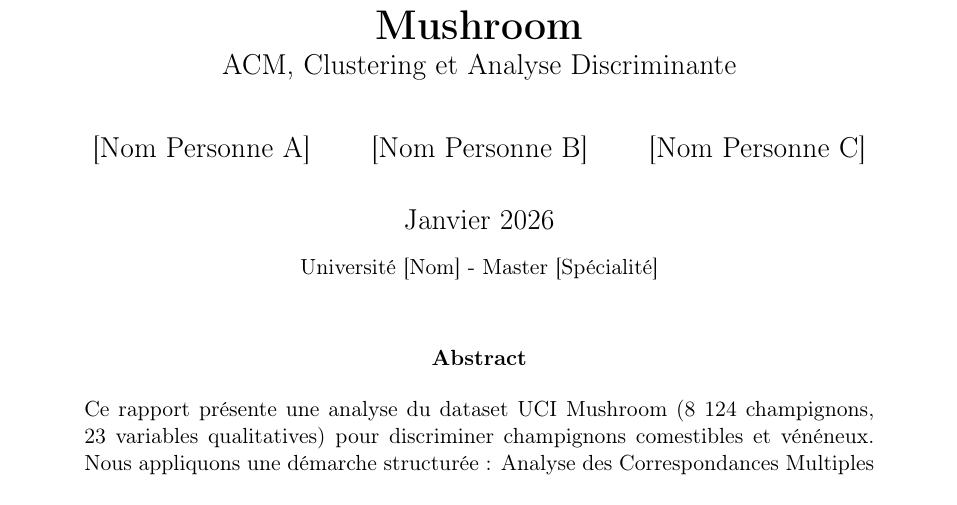
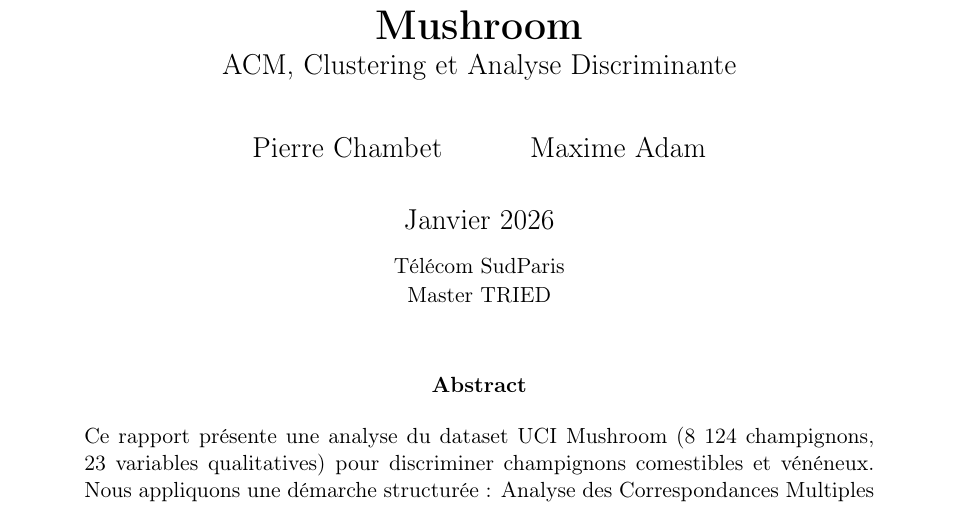
Before and after one commit to Pchambet/mushroom-project, a LaTeX paper (docs/rapport_latex.tex): part of page 1 of 8, cut so that both start at the same text. Compiled offline with pdfLaTeX.

Commit message:
Personalize LaTeX: Pierre Chambet & Maxime Adam - Télécom SudParis Master TRIED

```diff
--- a/docs/rapport_latex.tex
+++ b/docs/rapport_latex.tex
@@ -42,10 +42,11 @@
 % Title page info
 \title{\textbf{Analyse Multivariée du Dataset UCI Mushroom} \\
        \large ACM, Clustering et Analyse Discriminante}
-\author{[Nom Personne A] \and [Nom Personne B] \and [Nom Personne C]}
+\author{Pierre Chambet \and Maxime Adam}
 \date{Janvier 2026 \\
       \vspace{0.3cm}
-      \small Université [Nom] - Master [Spécialité]}
+      \small Télécom SudParis \\
+      Master TRIED}
 
 \begin{document}
 
```
Also changed, not shown: docs/rapport_latex.pdf, 1 other file.
